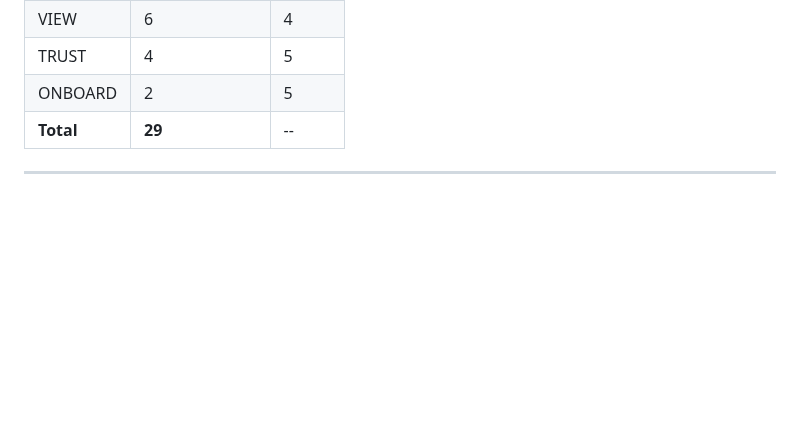
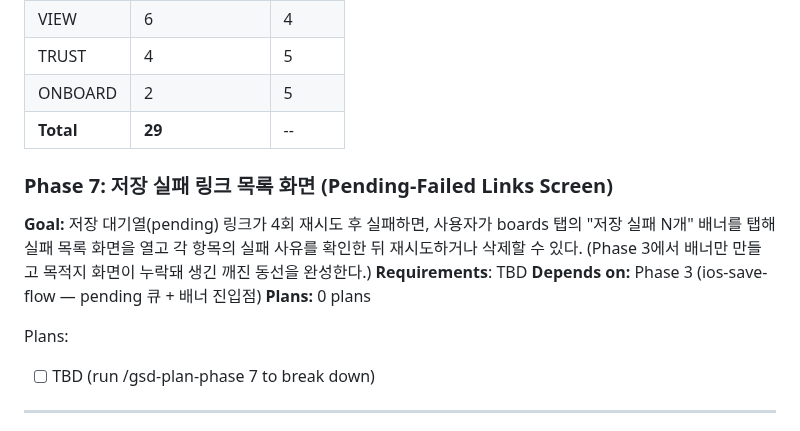
Before and after one commit to SerendipityLife/MOAJOA, a Markdown page: .planning/ROADMAP.md, the part around the change. Drawn GitHub-style; blank space fills up the shorter version.

Commit message:
docs(07): add phase 7 to roadmap

```diff
--- a/.planning/ROADMAP.md
+++ b/.planning/ROADMAP.md
@@ -233,6 +233,16 @@ Phase 1 (Foundation: iOS build + design assets + web hygiene)
 | ONBOARD | 2 | 5 |
 | **Total** | **29** | -- |
 
+### Phase 7: 저장 실패 링크 목록 화면 (Pending-Failed Links Screen)
+
+**Goal:** 저장 대기열(pending) 링크가 4회 재시도 후 실패하면, 사용자가 boards 탭의 "저장 실패 N개" 배너를 탭해 실패 목록 화면을 열고 각 항목의 실패 사유를 확인한 뒤 재시도하거나 삭제할 수 있다. (Phase 3에서 배너만 만들고 목적지 화면이 누락돼 생긴 깨진 동선을 완성한다.)
+**Requirements**: TBD
+**Depends on:** Phase 3 (ios-save-flow — pending 큐 + 배너 진입점)
+**Plans:** 0 plans
+
+Plans:
+- [ ] TBD (run /gsd-plan-phase 7 to break down)
+
 ---
 
 *Roadmap created: 2026-05-25 by roadmapper*
```
